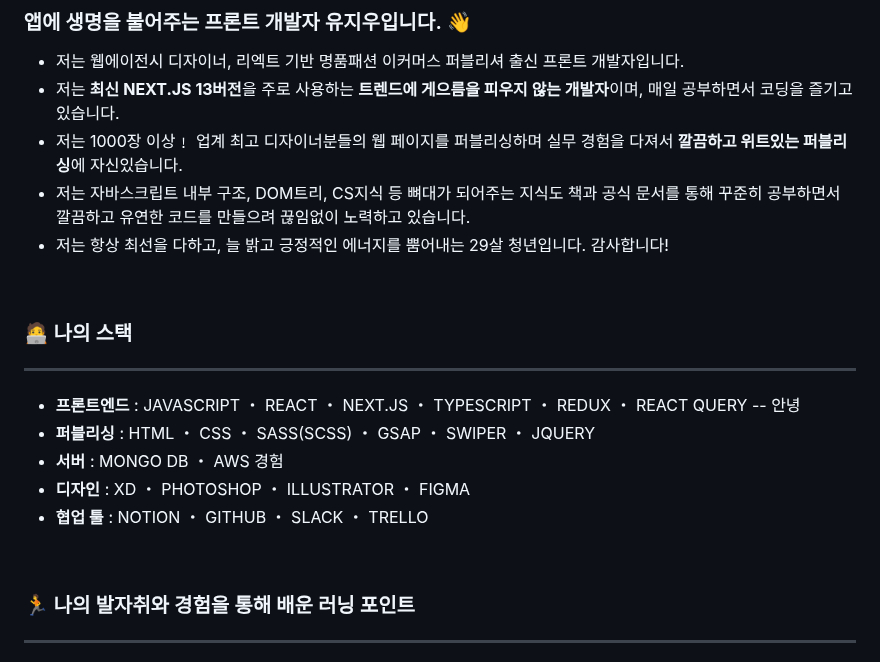
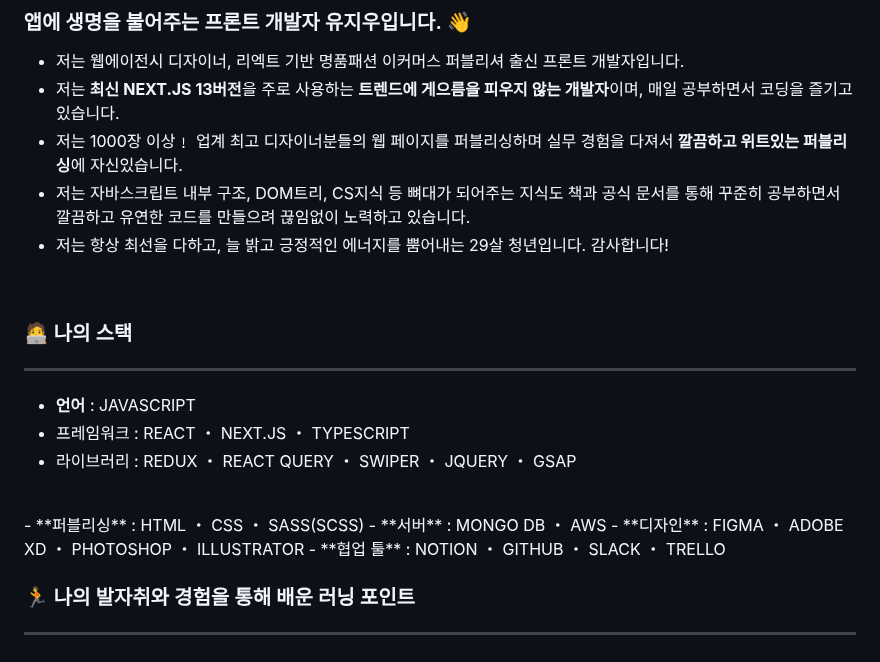
Before and after one commit to yuziwoo/yuziwoo, a Markdown page: README.md, the part around the change. Drawn GitHub-style.

```diff
--- a/README.md
+++ b/README.md
@@ -4,15 +4,17 @@
 - 저는 1000장 이상﹗ 업계 최고 디자이너분들의 웹 페이지를 퍼블리싱하며 실무 경험을 다져서 **깔끔하고 위트있는 퍼블리싱**에 자신있습니다.
 - 저는 자바스크립트 내부 구조, DOM트리, CS지식 등 뼈대가 되어주는 지식도 책과 공식 문서를 통해 꾸준히 공부하면서 깔끔하고 유연한 코드를 만들으려 끊임없이 노력하고 있습니다.
 - 저는 항상 최선을 다하고, 늘 밝고 긍정적인 에너지를 뿜어내는 29살 청년입니다. 감사합니다!
-<br>
+<br/>
 
 ### :technologist: 나의 스택
 ---
-- **프론트엔드** : JAVASCRIPT ・ REACT ・ NEXT.JS ・ TYPESCRIPT ・ REDUX ・ REACT QUERY
--- 안녕
-- **퍼블리싱** : HTML ・ CSS ・ SASS(SCSS) ・ GSAP ・ SWIPER ・ JQUERY
-- **서버** : MONGO DB ・ AWS 경험
-- **디자인** : XD ・ PHOTOSHOP ・ ILLUSTRATOR ・ FIGMA
+- **언어** : JAVASCRIPT
+ - 프레임워크 : REACT ・ NEXT.JS ・ TYPESCRIPT
+ - 라이브러리 : REDUX ・ REACT QUERY ・ SWIPER ・ JQUERY ・ GSAP
+<br/>
+- **퍼블리싱** : HTML ・ CSS ・ SASS(SCSS)
+- **서버** : MONGO DB ・ AWS
+- **디자인** : FIGMA ・ ADOBE XD ・ PHOTOSHOP ・ ILLUSTRATOR
 - **협업 툴** : NOTION ・ GITHUB ・ SLACK ・ TRELLO
 
 <br>
```
